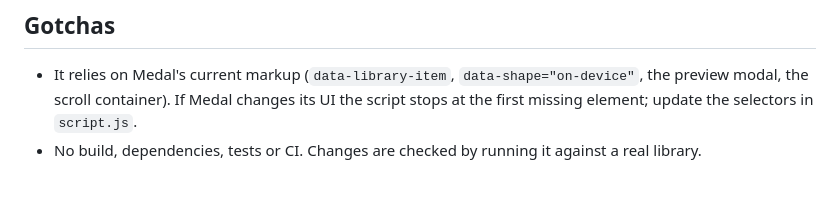
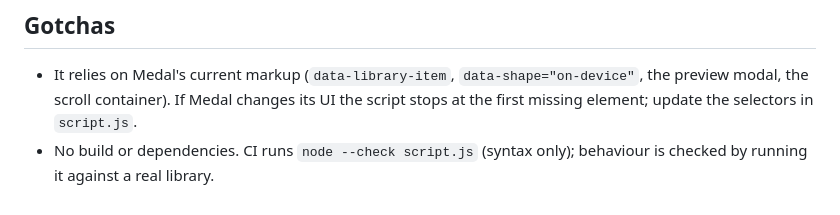
Before and after one commit to MehdiMamas/medal-script-to-upload-all-to-unlisted, a Markdown page: AGENTS.md, the part around the change. GitHub-like rendering.

```diff
--- a/AGENTS.md
+++ b/AGENTS.md
@@ -8,4 +8,4 @@ Open the Medal library in Chrome while logged in, open DevTools Console, paste `
 
 ## Gotchas
 - It relies on Medal's current markup (`data-library-item`, `data-shape="on-device"`, the preview modal, the scroll container). If Medal changes its UI the script stops at the first missing element; update the selectors in `script.js`.
-- No build, dependencies, tests or CI. Changes are checked by running it against a real library.
+- No build or dependencies. CI runs `node --check script.js` (syntax only); behaviour is checked by running it against a real library.
```
Also changed, not shown: .github/ISSUE_TEMPLATE/bug_report.md (added, +16 -0 lines), .github/ISSUE_TEMPLATE/feature_request.md (added, +9 -0 lines), .github/PULL_REQUEST_TEMPLATE.md (added, +11 -0 lines), CONTRIBUTING.md (added, +20 -0 lines), README.md (+19 -1 lines), .github/social-preview.png (added), docs/images/demo.png (added), 4 other files.
